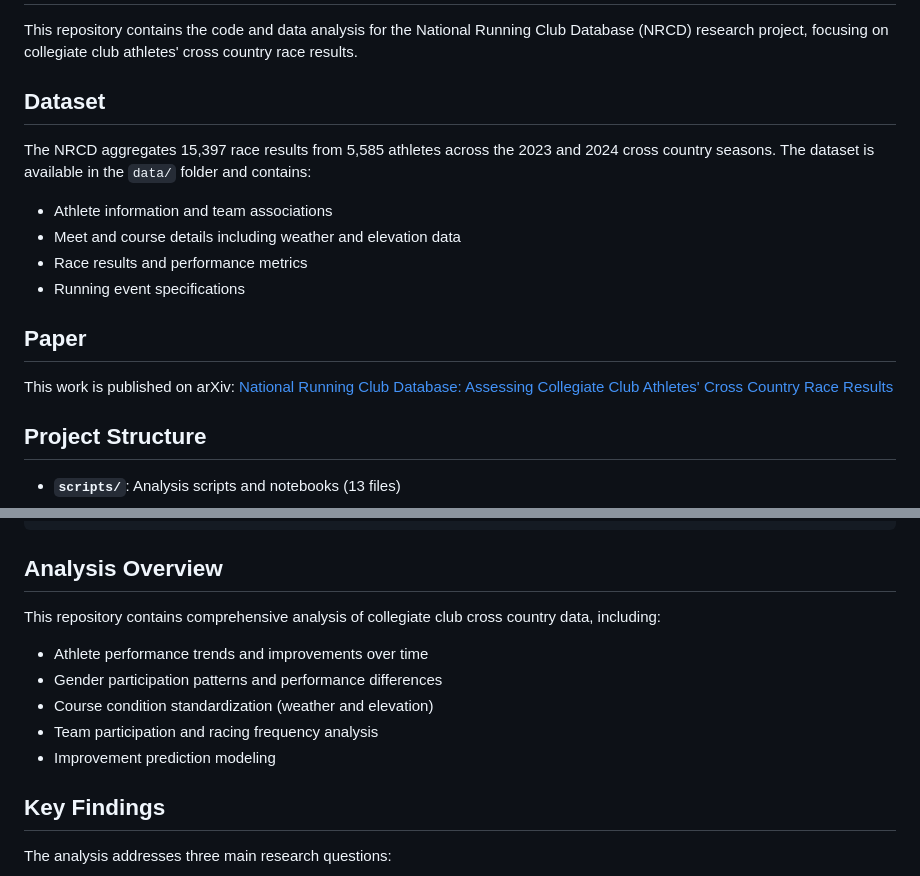
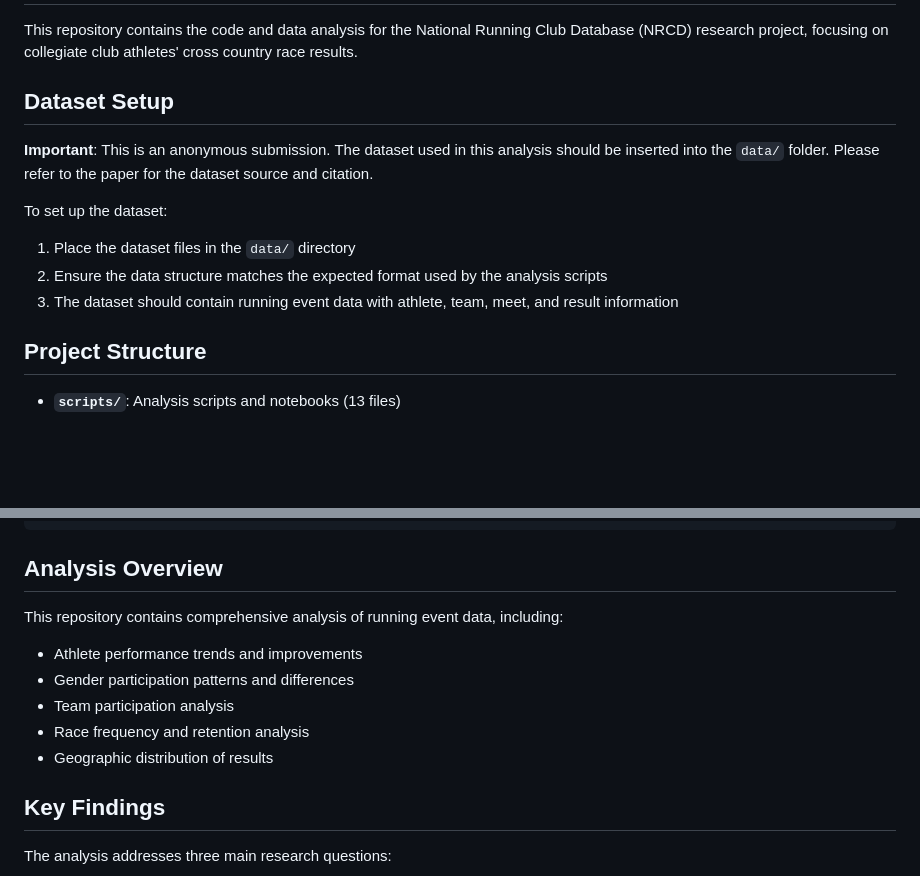
Before and after one commit to National-Running-Club-Database/nrcd_xc_paper, a Markdown page: README.md, 2 parts joined by grey strips. Drawn GitHub-style; blank space fills up the shorter version.

```diff
--- a/README.md
+++ b/README.md
@@ -2,17 +2,14 @@
 
 This repository contains the code and data analysis for the National Running Club Database (NRCD) research project, focusing on collegiate club athletes' cross country race results.
 
-## Dataset
+## Dataset Setup
 
-The NRCD aggregates 15,397 race results from 5,585 athletes across the 2023 and 2024 cross country seasons. The dataset is available in the `data/` folder and contains:
-- Athlete information and team associations
-- Meet and course details including weather and elevation data
-- Race results and performance metrics
-- Running event specifications
+**Important**: This is an anonymous submission. The dataset used in this analysis should be inserted into the `data/` folder. Please refer to the paper for the dataset source and citation.
 
-## Paper
-
-This work is published on arXiv: [National Running Club Database: Assessing Collegiate Club Athletes' Cross Country Race Results](https://arxiv.org/abs/2509.10600)
+To set up the dataset:
+1. Place the dataset files in the `data/` directory
+2. Ensure the data structure matches the expected format used by the analysis scripts
+3. The dataset should contain running event data with athlete, team, meet, and result information
 
 ## Project Structure
 
@@ -47,12 +44,12 @@ pip install -r requirements.txt
 
 ## Analysis Overview
 
-This repository contains comprehensive analysis of collegiate club cross country data, including:
-- Athlete performance trends and improvements over time
-- Gender participation patterns and performance differences
-- Course condition standardization (weather and elevation)
-- Team participation and racing frequency analysis
-- Improvement prediction modeling
+This repository contains comprehensive analysis of running event data, including:
+- Athlete performance trends and improvements
+- Gender participation patterns and differences
+- Team participation analysis
+- Race frequency and retention analysis
+- Geographic distribution of results
 
 ## Key Findings
 
```
